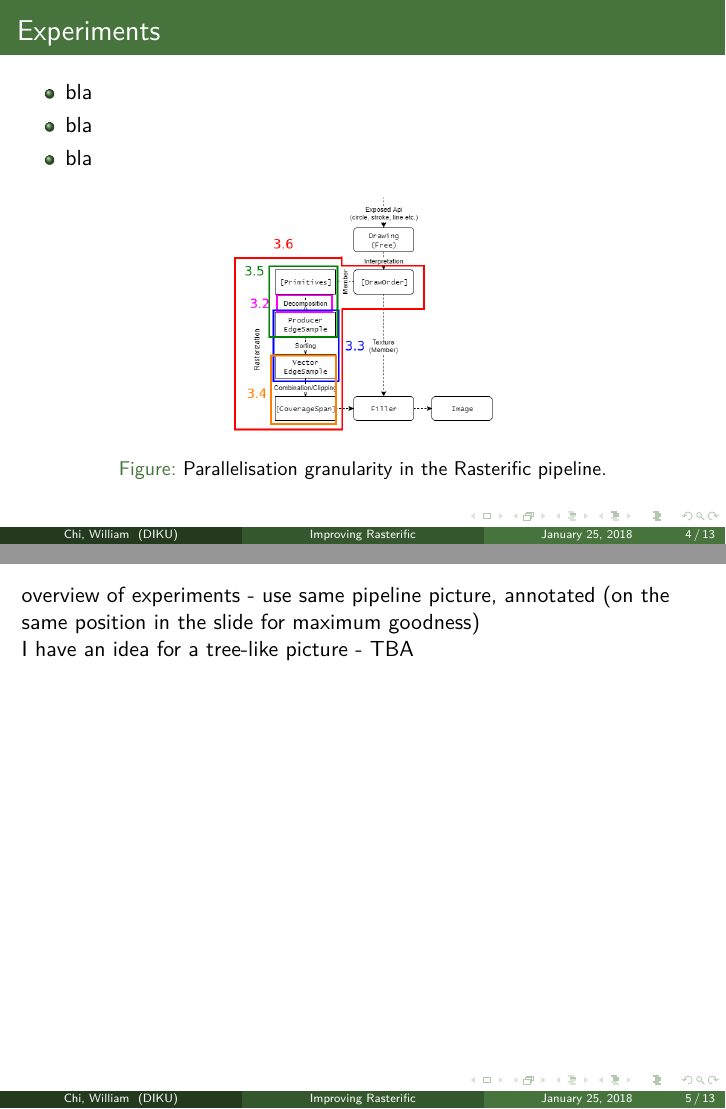
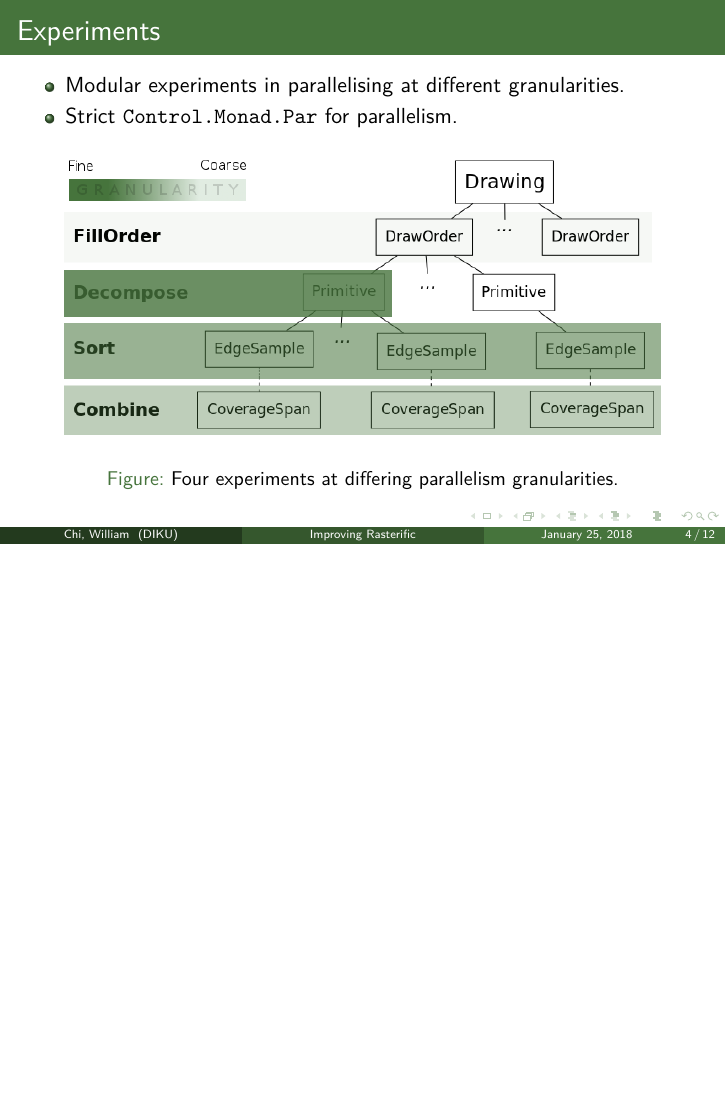
Before and after one commit to wsprent/pfp-exam, LaTeX slides (presentation/presentation.tex): pages 4 and 5 of 13 before the commit and page 4 of 12 after it, the two joined at a grey line, the shorter picture padded with empty space. Compiled offline with pdfLaTeX.

Commit message:
fill experiments slide

```diff
--- a/presentation/presentation.tex
+++ b/presentation/presentation.tex
@@ -56,28 +56,17 @@
 \end{frame}
 
 \begin{frame}[c]{Experiments}
-  \begin{itemize}
-  \item bla
-  \item bla
-  \item bla
-  \end{itemize}
-
-  \begin{figure}[H]
-  \centering
-  \includegraphics[width=.4\linewidth]{../rasterific-pipeline-flot}
-  \caption{Parallelisation granularity in the Rasterific pipeline.}
-  \label{fig:rasterific-pipeline-flot}
+\begin{itemize}
+\item Modular experiments in parallelising at different granularities.
+\item Strict \texttt{Control.Monad.Par} for parallelism.
+\end{itemize}
+\begin{figure}
+\centering
+\includegraphics[width=0.9\linewidth]{../tree}
+\caption{Four experiments at differing parallelism granularities.}
 \end{figure}
 \end{frame}
 
-\begin{frame}
-
-
-    overview of experiments - use same pipeline picture, annotated (on the same position in the slide for maximum goodness)
-
-I have an idea for a tree-like picture - TBA
-
-\end{frame}
 \begin{frame}[c]{Decomposition of \texttt{Primitives}}
   \begin{itemize}
   \item Fine grained parallelism.
```
Also changed, not shown: tree.png (added).
